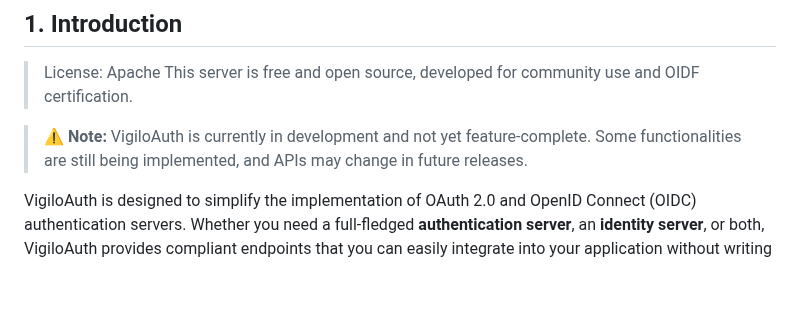
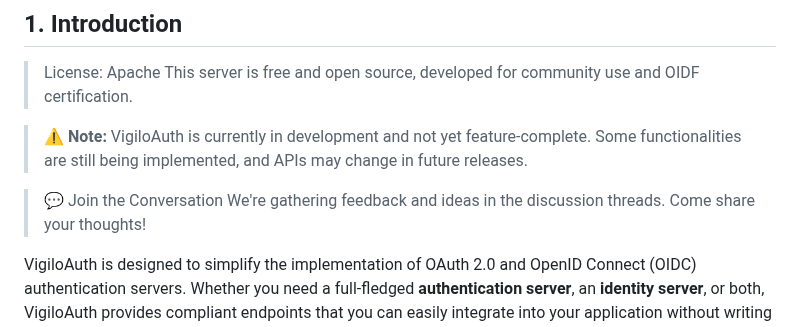
Before and after one commit to vigiloauth/vigilo, a Markdown page: README.md, the part around the change. Drawn GitHub-style; blank space fills up the shorter version.

```diff
--- a/README.md
+++ b/README.md
@@ -30,6 +30,9 @@
 This server is free and open source, developed for community use and OIDF certification.
 
 >⚠️ **Note:** VigiloAuth is currently in development and not yet feature-complete. Some functionalities are still being implemented, and APIs may change in future releases.
+
+>💬 Join the Conversation
+We're gathering feedback and ideas in the discussion threads. Come share your thoughts!
 
 VigiloAuth is designed to simplify the implementation of OAuth 2.0 and OpenID Connect (OIDC) authentication servers. Whether you need a full-fledged **authentication server**, an **identity server**, or both, VigiloAuth provides compliant endpoints that you can easily integrate into your application without writing any complex code.
 
```
